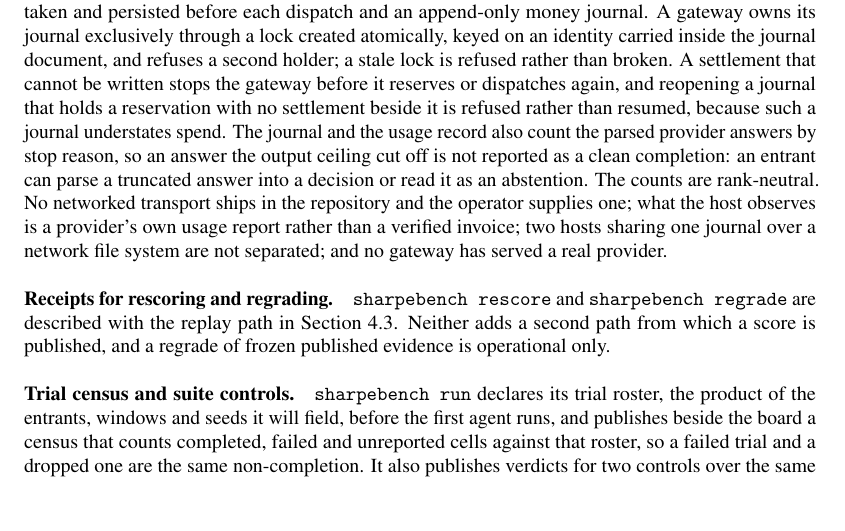
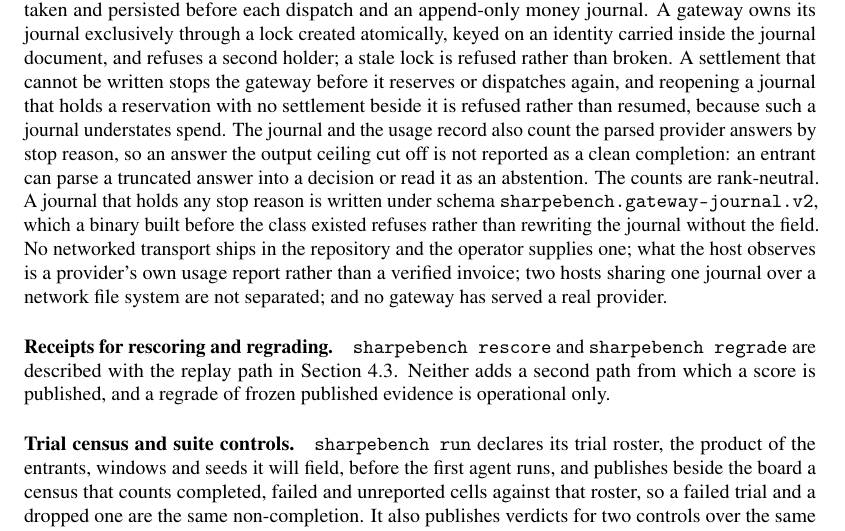
Before and after one commit to general-liquidity/sharpebench, a LaTeX paper (paper/main.tex, which reads paper/sections/F-mechanism.tex): part of page 80 of 82 before the commit and part of page 80 of 83 after it, cut so that both start at the same text, the shorter picture padded with empty space. Compiled offline with pdfLaTeX.

Commit message:
docs(paper): state the gateway journal schema an older binary refuses
The mechanism appendix said the journal counts parsed provider answers by
stop reason without saying what that does to the document on disk. A journal
holding any stop reason is written as gateway-journal.v2, and a binary built
before the class existed refuses it rather than dropping the field and
writing the journal back.

```diff
--- a/paper/sections/F-mechanism.tex
+++ b/paper/sections/F-mechanism.tex
@@ -69,7 +69,7 @@
 
 \paragraph{Image preflight.} The image preflight of \cref{sec:integrity} is opt in and raw-byte scoped, and a negative result is not an absence-of-memorization result. An optional runtime allowlist admits an image only when its container export holds the listed paths and nothing else, apart from the entries Docker's init layer adds in exactly the shape Docker gives them, and a functional probe then runs before the entrant is admitted.
 
-\paragraph{Host-observed model gateway.} The gateway answers an entrant's model calls over the entrant's own standard input and output between an observation and its decision, so a network-disabled entrant is evaluable through the host, with host-owned credentials, bounded envelopes, a reservation taken and persisted before each dispatch and an append-only money journal. A gateway owns its journal exclusively through a lock created atomically, keyed on an identity carried inside the journal document, and refuses a second holder; a stale lock is refused rather than broken. A settlement that cannot be written stops the gateway before it reserves or dispatches again, and reopening a journal that holds a reservation with no settlement beside it is refused rather than resumed, because such a journal understates spend. The journal and the usage record also count the parsed provider answers by stop reason, so an answer the output ceiling cut off is not reported as a clean completion: an entrant can parse a truncated answer into a decision or read it as an abstention. The counts are rank-neutral. No networked transport ships in the repository and the operator supplies one; what the host observes is a provider's own usage report rather than a verified invoice; two hosts sharing one journal over a network file system are not separated; and no gateway has served a real provider.
+\paragraph{Host-observed model gateway.} The gateway answers an entrant's model calls over the entrant's own standard input and output between an observation and its decision, so a network-disabled entrant is evaluable through the host, with host-owned credentials, bounded envelopes, a reservation taken and persisted before each dispatch and an append-only money journal. A gateway owns its journal exclusively through a lock created atomically, keyed on an identity carried inside the journal document, and refuses a second holder; a stale lock is refused rather than broken. A settlement that cannot be written stops the gateway before it reserves or dispatches again, and reopening a journal that holds a reservation with no settlement beside it is refused rather than resumed, because such a journal understates spend. The journal and the usage record also count the parsed provider answers by stop reason, so an answer the output ceiling cut off is not reported as a clean completion: an entrant can parse a truncated answer into a decision or read it as an abstention. The counts are rank-neutral. A journal that holds any stop reason is written under schema \texttt{sharpebench.gateway-journal.v2}, which a binary built before the class existed refuses rather than rewriting the journal without the field. No networked transport ships in the repository and the operator supplies one; what the host observes is a provider's own usage report rather than a verified invoice; two hosts sharing one journal over a network file system are not separated; and no gateway has served a real provider.
 
 \paragraph{Receipts for rescoring and regrading.} \texttt{sharpebench rescore} and \texttt{sharpebench regrade} are described with the replay path in \cref{sec:attest}. Neither adds a second path from which a score is published, and a regrade of frozen published evidence is operational only.
 
```
